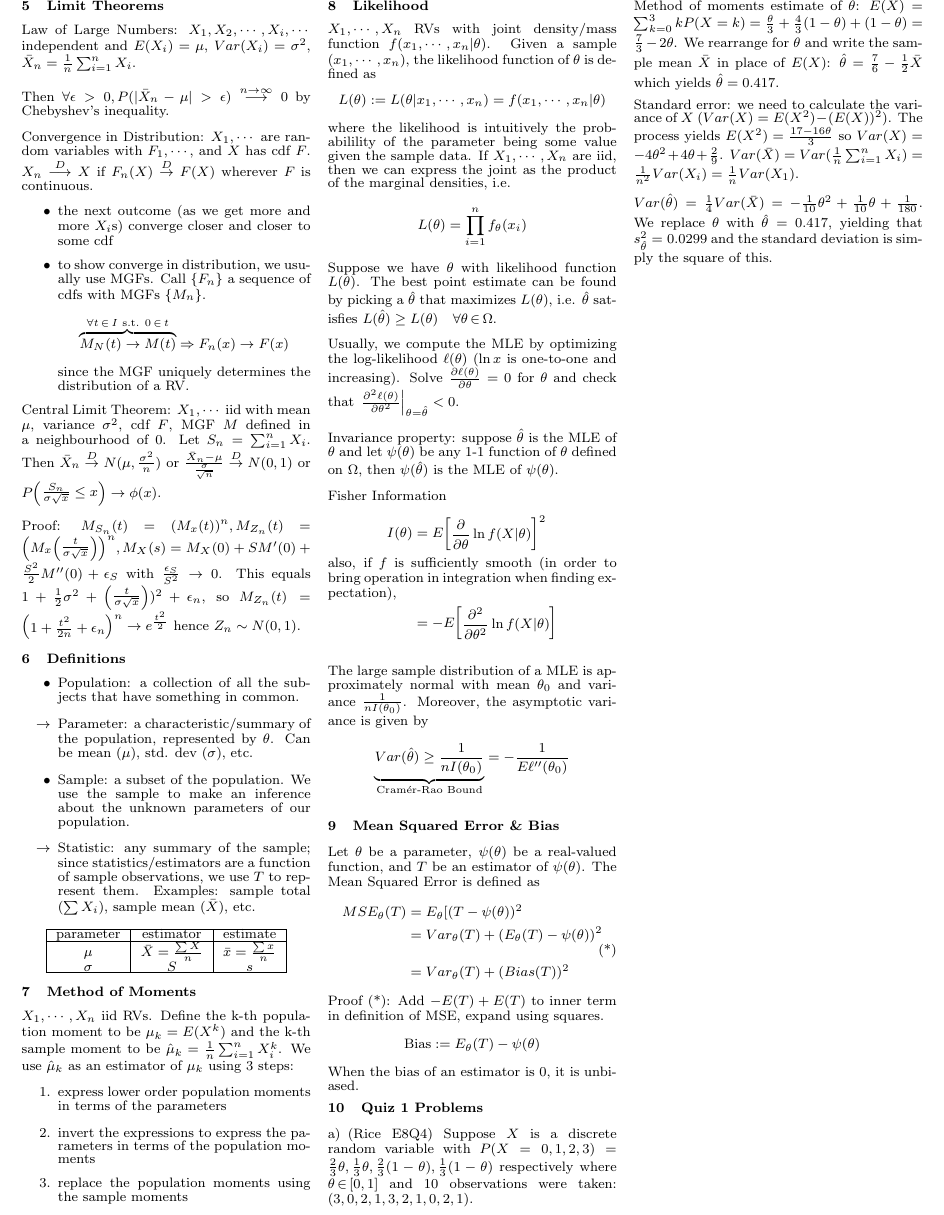
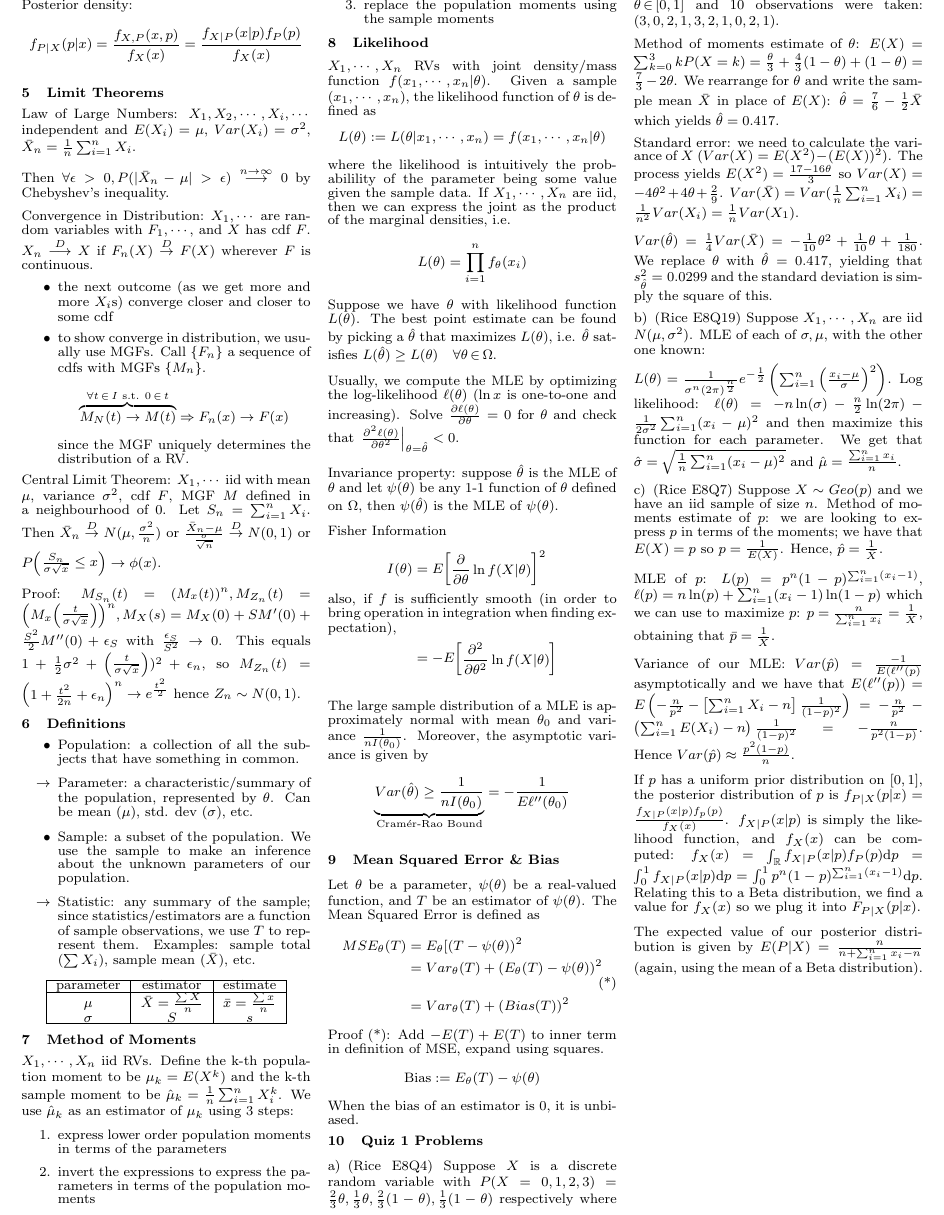
Before and after one commit to st-tran/STA261-Notes, a LaTeX document (cheatsheet.tex): part of page 2 of 2, cut so that both start at the same text. Compiled offline with pdfLaTeX.

Commit message:
more questions

```diff
--- a/cheatsheet.tex
+++ b/cheatsheet.tex
@@ -15,7 +15,7 @@
 
 \pagestyle{fancy}
 \fancyhf{}
-\setlength{\headheight}{15pt}
+\setlength{\headheight}{20pt}
 \setlength{\headsep}{8pt}
 \lhead{STA261 Cheatsheet}
 \rhead{Steven Tran}
@@ -166,6 +168,8 @@
 		Var(a+\sum b_ix_i)=\sum_{i,j}b_ib_jCov(x_i,x_j)
 	\end{gather*}
 	\newpage
+	Posterior density:
+	\[f_{P|X}(p|x)=\frac{f_{X,P}(x,p)}{f_X(x)}=\frac{f_{X|P}(x|p)f_P(p)}{f_X(x)}\]
 	\section{Limit Theorems}
 	Law of Large Numbers: $X_1,X_2,\cdots,X_i,\cdots$ independent and $E(X_i)=\mu$, $Var(X_i)=\sigma^2$, $\bar X_n=\frac{1}{n}\sum_{i=1}^nX_i$.
 
@@ -247,6 +251,20 @@
 		Standard error: we need to calculate the variance of $X$ ($Var(X)=E(X^2)-(E(X))^2$). The process yields $E(X^2)=\frac{17-16\theta}{3}$ so $Var(X)=-4\theta^2+4\theta+\frac{2}{9}$. $Var(\bar X)=Var(\frac{1}{n}\sum_{i=1}^nX_i)=\frac{1}{n^2}Var(X_i)=\frac{1}{n}Var(X_1)$.
 
 		$Var(\hat\theta)=\frac{1}{4}Var(\bar X)=-\frac{1}{10}\theta^2+\frac{1}{10}\theta+\frac{1}{180}$. We replace $\theta$ with $\hat\theta=0.417$, yielding that $s_{\hat\theta}^2=0.0299$ and the standard deviation is simply the square of this.
+
+		\item (Rice E8Q19) Suppose $X_1,\cdots,X_n$ are iid $N(\mu, \sigma^2)$. MLE of each of $\sigma,\mu$, with the other one known:
+
+		$L(\theta)=\frac{1}{\sigma^n(2\pi)^\frac{n}{2}}e^{-\frac{1}{2}}\left(\sum_{i=1}^n\left(\frac{x_i-\mu}{\sigma}\right)^2\right)$. Log likelihood: $\ell(\theta)=-n\ln(\sigma)-\frac{n}{2}\ln(2\pi)-\frac{1}{2\sigma^2}\sum_{i=1}^n(x_i-\mu)^2$ and then maximize this function for each parameter. We get that $\hat\sigma=\sqrt{\frac{1}{n}\sum_{i=1}^n(x_i-\mu)^2}$ and $\hat\mu=\frac{\sum_{i=1}^nx_i}{n}$.
+
+		\item (Rice E8Q7) Suppose $X\sim Geo(p)$ and we have an iid sample of size $n$. Method of moments estimate of $p$: we are looking to express $p$ in terms of the moments; we have that $E(X)=p$ so $p=\frac{1}{E(X)}$. Hence, $\hat p=\frac{1}{\bar X}$.
+
+		MLE of $p$: $L(p)=p^n(1-p)^{\sum_{i=1}^n(x_i-1)}$, $\ell(p)=n\ln(p)+\sum_{i=1}^n(x_i-1)\ln(1-p)$ which we can use to maximize $p$: $p=\frac{n}{\sum_{i=1}^nx_i}=\frac{1}{\bar X}$, obtaining that $\bar p=\frac{1}{\bar X}$.
+
+		Variance of our MLE: $Var(\hat p)=\frac{-1}{E(\ell''(p)}$ asymptotically and we have that $E(\ell''(p))=E\left(-\frac{n}{p^2}-\left[\sum_{i=1}^nX_i-n\right]\frac{1}{(1-p)^2}\right)=-\frac{n}{p^2}-\left(\sum_{i=1}^nE(X_i)-n\right)\frac{1}{(1-p)^2}=-\frac{n}{p^2(1-p)}$. Hence $Var(\hat p)\approx\frac{p^2(1-p)}{n}$.
+
+		If $p$ has a uniform prior distribution on $[0,1]$, the posterior distribution of $p$ is $f_{P|X}(p|x)=\frac{f_{X|P}(x|p)f_p(p)}{f_X(x)}$. $f_{X|P}(x|p)$ is simply the likelihood function, and $f_X(x)$ can be computed: $f_X(x)=\int_\R f_{X|P}(x|p)f_P(p)\dd p=\int_0^1f_{X|P}(x|p)\dd p=\int_0^1p^n(1-p)^{\sum_{i=1}^n(x_i-1)}\dd p$. Relating this to a Beta distribution, we find a value for $f_X(x)$ so we plug it into $F_{P|X}(p|x)$.
+
+		The expected value of our posterior distribution is given by $E(P|X)=\frac{n}{n+\sum_{i=1}^nx_i-n}$ (again, using the mean of a Beta distribution).
 	\end{enumerate}
 \end{multicols*}
 \end{document}
```
Also changed, not shown: cheatsheet.tex (10 more changed lines), 1 other file.
